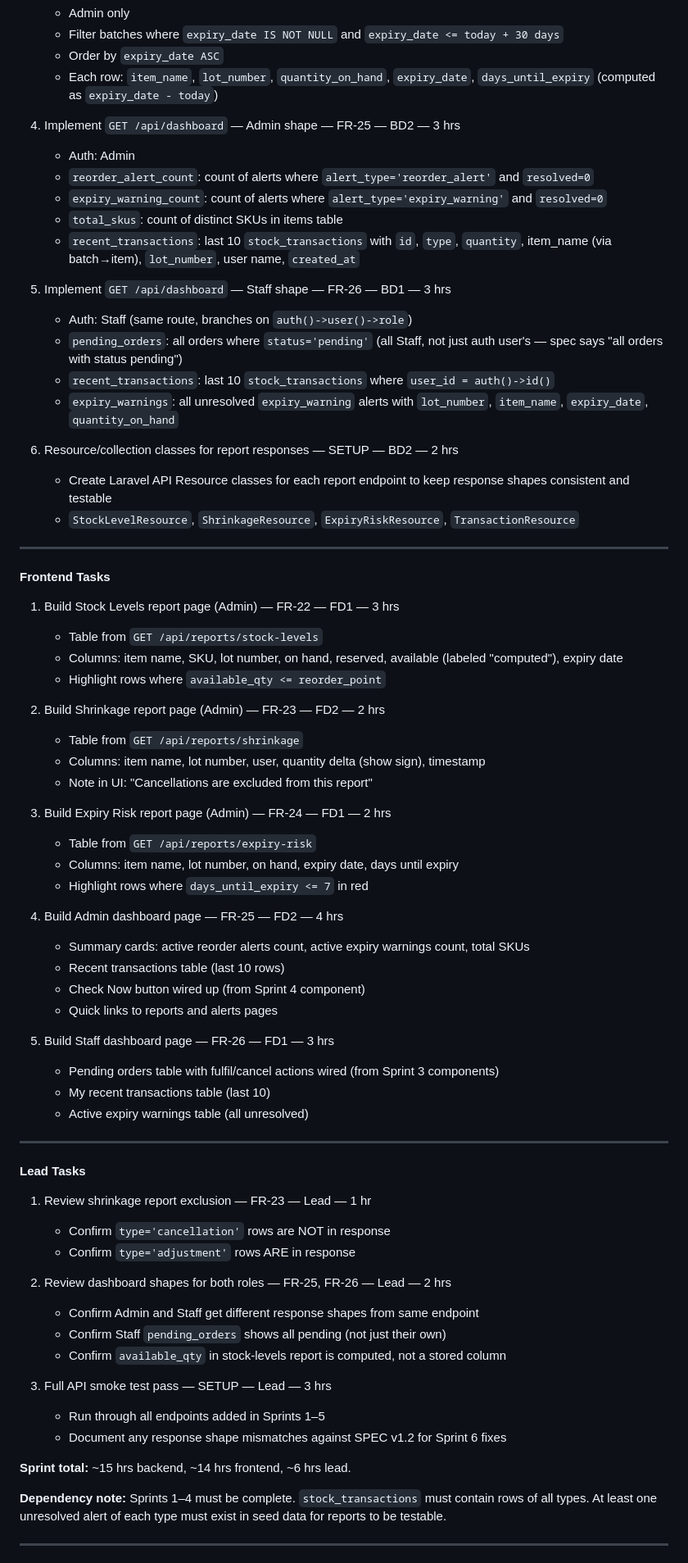
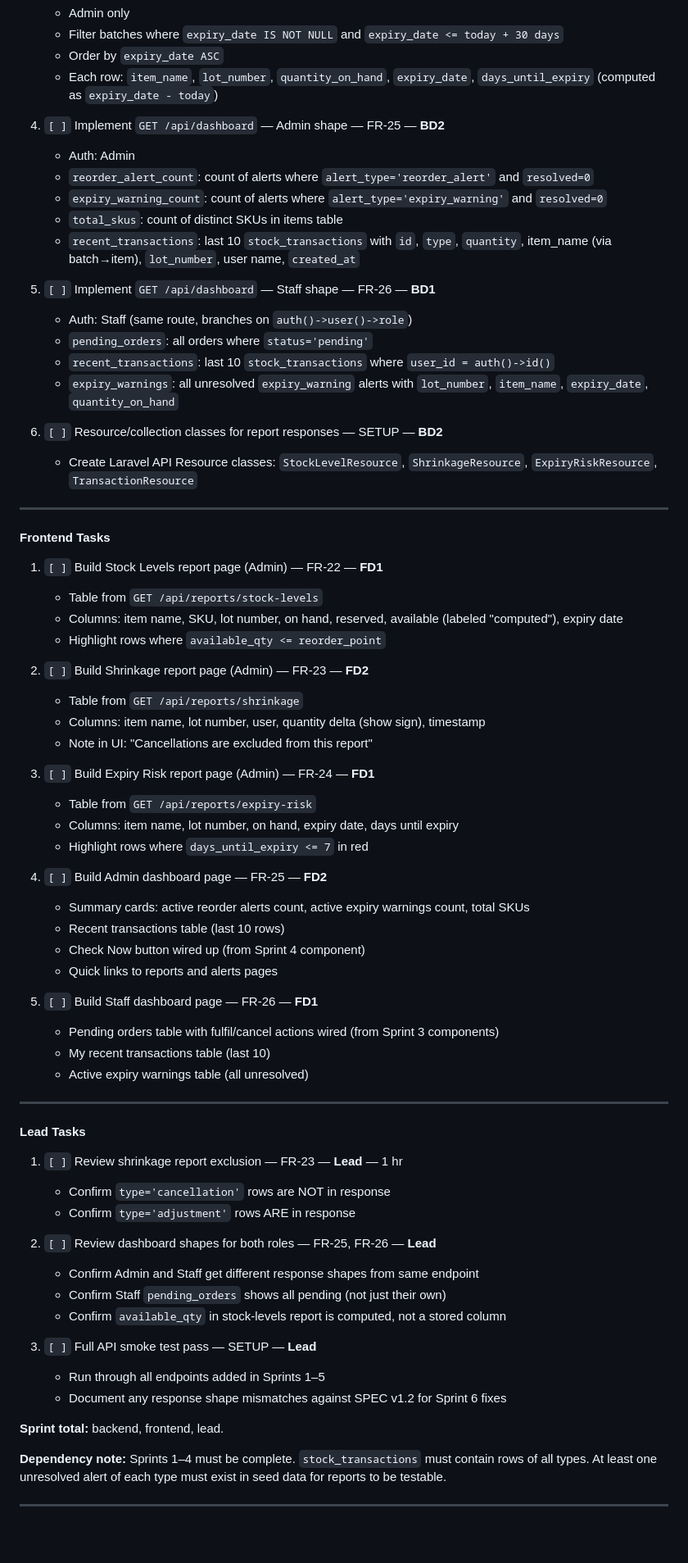
Before and after one commit to rjtnchn/stok-krate, a Markdown page: docs/SPRINTS.md, the part around one of its changes. Shown at 82% size. Drawn GitHub-style; blank space fills up the shorter version.

```diff
--- a/docs/SPRINTS.md
+++ b/docs/SPRINTS.md
@@ -472,49 +485,48 @@
    - Order by `expiry_date ASC`
    - Each row: `item_name`, `lot_number`, `quantity_on_hand`, `expiry_date`, `days_until_expiry` (computed as `expiry_date - today`)
 
-4. Implement `GET /api/dashboard` — Admin shape — FR-25 — BD2 — 3 hrs
+4. `[ ]` Implement `GET /api/dashboard` — Admin shape — FR-25 — **BD2**
    - Auth: Admin
    - `reorder_alert_count`: count of alerts where `alert_type='reorder_alert'` and `resolved=0`
    - `expiry_warning_count`: count of alerts where `alert_type='expiry_warning'` and `resolved=0`
    - `total_skus`: count of distinct SKUs in items table
    - `recent_transactions`: last 10 `stock_transactions` with `id`, `type`, `quantity`, item_name (via batch→item), `lot_number`, user name, `created_at`
 
-5. Implement `GET /api/dashboard` — Staff shape — FR-26 — BD1 — 3 hrs
+5. `[ ]` Implement `GET /api/dashboard` — Staff shape — FR-26 — **BD1**
    - Auth: Staff (same route, branches on `auth()->user()->role`)
-   - `pending_orders`: all orders where `status='pending'` (all Staff, not just auth user's — spec says "all orders with status pending")
+   - `pending_orders`: all orders where `status='pending'`
    - `recent_transactions`: last 10 `stock_transactions` where `user_id = auth()->id()`
    - `expiry_warnings`: all unresolved `expiry_warning` alerts with `lot_number`, `item_name`, `expiry_date`, `quantity_on_hand`
 
-6. Resource/collection classes for report responses — SETUP — BD2 — 2 hrs
-   - Create Laravel API Resource classes for each report endpoint to keep response shapes consistent and testable
-   - `StockLevelResource`, `ShrinkageResource`, `ExpiryRiskResource`, `TransactionResource`
+6. `[ ]` Resource/collection classes for report responses — SETUP — **BD2**
+   - Create Laravel API Resource classes: `StockLevelResource`, `ShrinkageResource`, `ExpiryRiskResource`, `TransactionResource`
 
 ---
 
 #### Frontend Tasks
 
-1. Build Stock Levels report page (Admin) — FR-22 — FD1 — 3 hrs
+1. `[ ]` Build Stock Levels report page (Admin) — FR-22 — **FD1**
    - Table from `GET /api/reports/stock-levels`
    - Columns: item name, SKU, lot number, on hand, reserved, available (labeled "computed"), expiry date
    - Highlight rows where `available_qty <= reorder_point`
 
-2. Build Shrinkage report page (Admin) — FR-23 — FD2 — 2 hrs
+2. `[ ]` Build Shrinkage report page (Admin) — FR-23 — **FD2**
    - Table from `GET /api/reports/shrinkage`
    - Columns: item name, lot number, user, quantity delta (show sign), timestamp
    - Note in UI: "Cancellations are excluded from this report"
 
-3. Build Expiry Risk report page (Admin) — FR-24 — FD1 — 2 hrs
+3. `[ ]` Build Expiry Risk report page (Admin) — FR-24 — **FD1**
    - Table from `GET /api/reports/expiry-risk`
    - Columns: item name, lot number, on hand, expiry date, days until expiry
    - Highlight rows where `days_until_expiry <= 7` in red
 
-4. Build Admin dashboard page — FR-25 — FD2 — 4 hrs
+4. `[ ]` Build Admin dashboard page — FR-25 — **FD2**
    - Summary cards: active reorder alerts count, active expiry warnings count, total SKUs
    - Recent transactions table (last 10 rows)
    - Check Now button wired up (from Sprint 4 component)
    - Quick links to reports and alerts pages
 
-5. Build Staff dashboard page — FR-26 — FD1 — 3 hrs
+5. `[ ]` Build Staff dashboard page — FR-26 — **FD1**
    - Pending orders table with fulfil/cancel actions wired (from Sprint 3 components)
    - My recent transactions table (last 10)
    - Active expiry warnings table (all unresolved)
@@ -523,20 +535,20 @@
 
 #### Lead Tasks
 
-1. Review shrinkage report exclusion — FR-23 — Lead — 1 hr
+1. `[ ]` Review shrinkage report exclusion — FR-23 — **Lead** — 1 hr
    - Confirm `type='cancellation'` rows are NOT in response
    - Confirm `type='adjustment'` rows ARE in response
 
-2. Review dashboard shapes for both roles — FR-25, FR-26 — Lead — 2 hrs
+2. `[ ]` Review dashboard shapes for both roles — FR-25, FR-26 — **Lead**
    - Confirm Admin and Staff get different response shapes from same endpoint
    - Confirm Staff `pending_orders` shows all pending (not just their own)
    - Confirm `available_qty` in stock-levels report is computed, not a stored column
 
-3. Full API smoke test pass — SETUP — Lead — 3 hrs
+3. `[ ]` Full API smoke test pass — SETUP — **Lead**
    - Run through all endpoints added in Sprints 1–5
    - Document any response shape mismatches against SPEC v1.2 for Sprint 6 fixes
 
-**Sprint total:** ~15 hrs backend, ~14 hrs frontend, ~6 hrs lead.
+**Sprint total:**  backend,  frontend, lead.
 
 **Dependency note:** Sprints 1–4 must be complete. `stock_transactions` must contain rows of all types. At least one unresolved alert of each type must exist in seed data for reports to be testable.
 
```
Also changed, not shown: other parts of docs/SPRINTS.md (+116 -140 lines).
